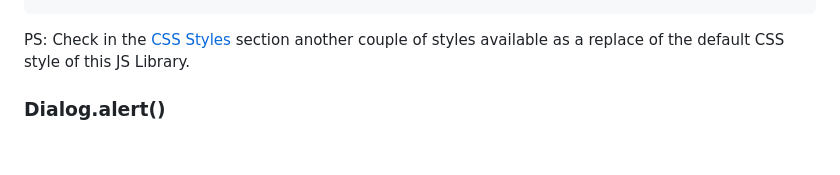
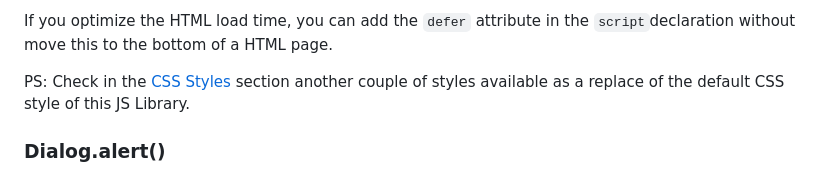
Before and after one commit to mobilepadawan/Dialog-JS, a Markdown page: readme.md, the part around one of its changes. GitHub-like rendering; blank space fills up the shorter version.

````diff
--- a/readme.md
+++ b/readme.md
@@ -22,4 +22,6 @@ To use `Dialog-JS` in your project, you can simply include the `Dialog-JS.1.0.0.
 ```
+
+If you optimize the HTML load time, you can add the `defer` attribute in the `script`declaration without move this to the bottom of a HTML page.
 
 PS: Check in the [CSS Styles](#css-styles) section another couple of styles available as a replace of the default CSS style of this JS Library.
 
````
Also changed, not shown: other parts of readme.md (+1 -1 lines).
